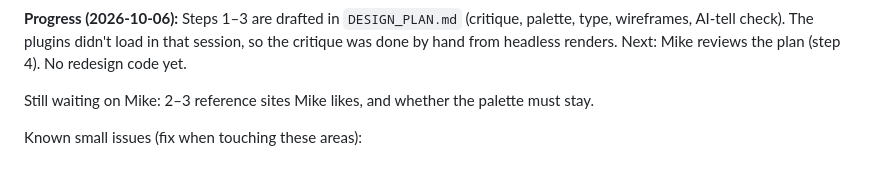
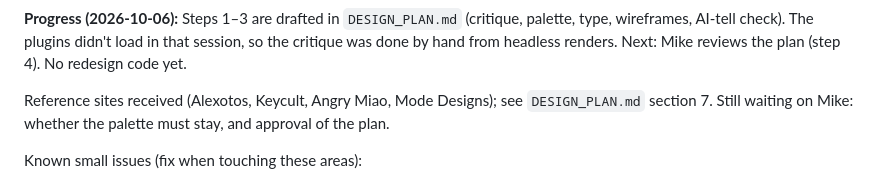
Before and after one commit to HennyPapi/yoru-foundry-site, a Markdown page: ROADMAP.md, the part around the change. Rendered like a GitHub page.

```diff
--- a/ROADMAP.md
+++ b/ROADMAP.md
@@ -39,7 +39,8 @@ through the steps below. Palette, fonts and label style are all open; the logo s
 AI-tell check). The plugins didn't load in that session, so the critique was done by hand from headless renders.
 Next: Mike reviews the plan (step 4). No redesign code yet.
 
-Still waiting on Mike: 2–3 reference sites Mike likes, and whether the palette must stay.
+Reference sites received (Alexotos, Keycult, Angry Miao, Mode Designs); see `DESIGN_PLAN.md` section 7.
+Still waiting on Mike: whether the palette must stay, and approval of the plan.
 
 Known small issues (fix when touching these areas):
 - The homepage hero placeholder caption overflows the right edge of its frame on desktop.
```
Also changed, not shown: DESIGN_PLAN.md (+33 -5 lines).
